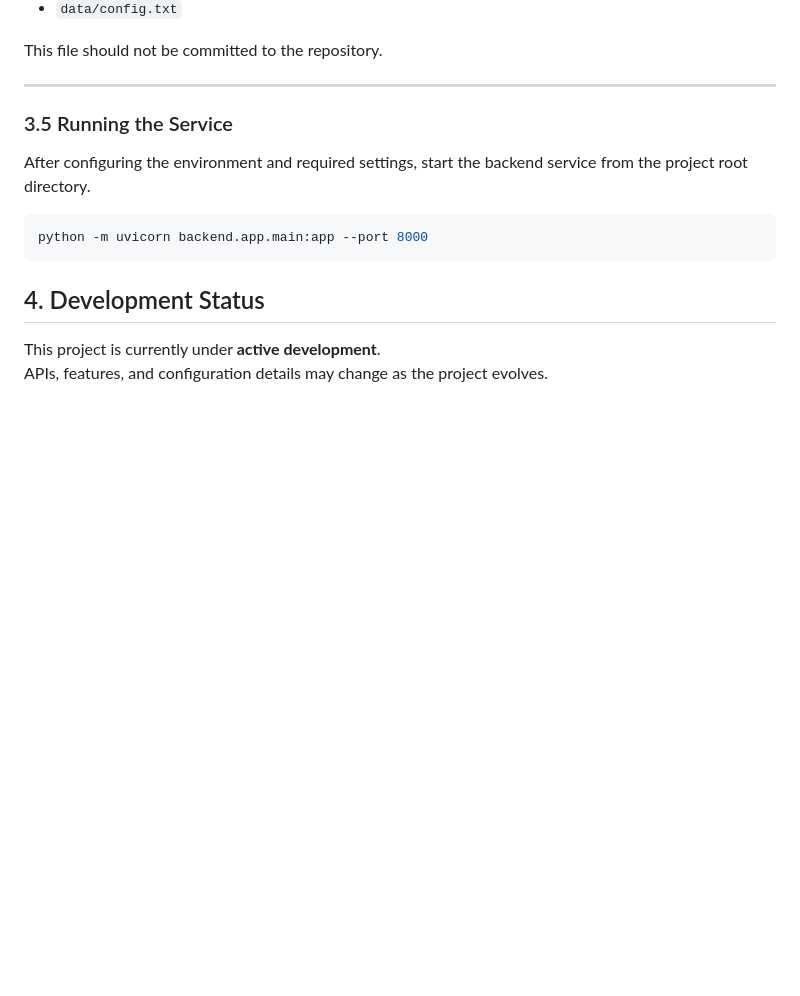
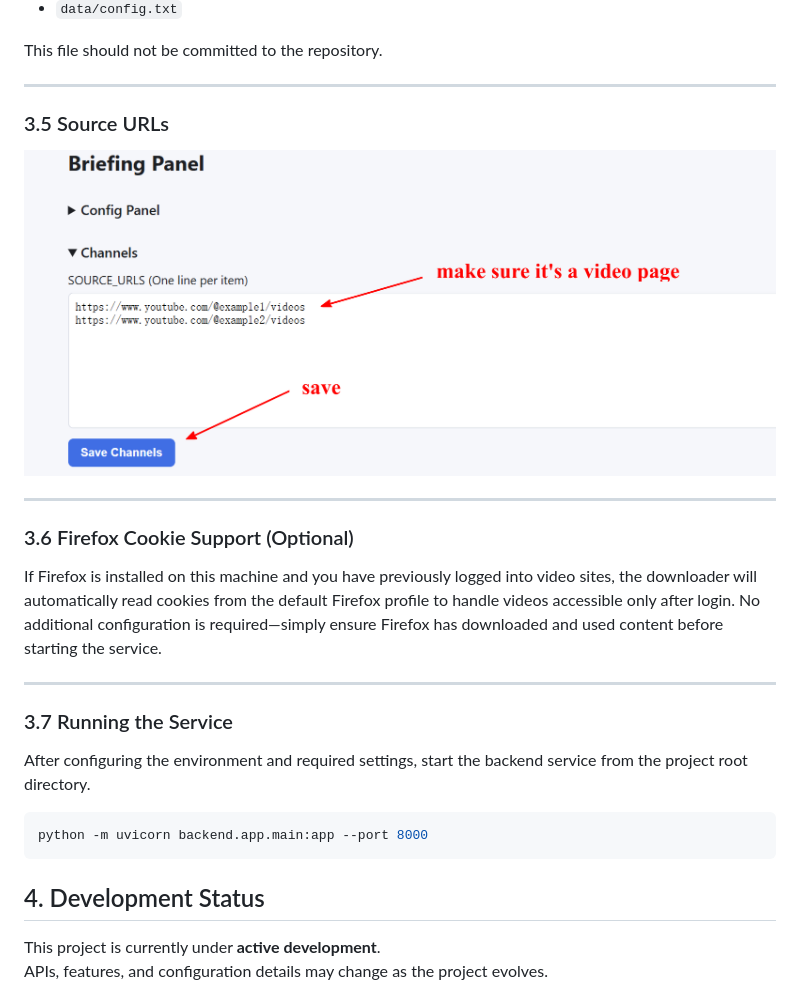
Before and after one commit to YutaiGu/briefing, a Markdown page: README.md, the part around one of its changes. Rendered like a GitHub page; pictures changed too: images/3.png (added); blank space fills up the shorter version.

```diff
--- a/README.md
+++ b/README.md
@@ -79,7 +87,19 @@ This file should not be committed to the repository.
 
 ---
 
-### 3.5 Running the Service
+### 3.5 Source URLs
+
+![3](images/3.png)
+
+---
+
+### 3.6 Firefox Cookie Support (Optional)
+
+If Firefox is installed on this machine and you have previously logged into video sites, the downloader will automatically read cookies from the default Firefox profile to handle videos accessible only after login. No additional configuration is required—simply ensure Firefox has downloaded and used content before starting the service.
+
+---
+
+### 3.7 Running the Service
 
 After configuring the environment and required settings, start the backend service from the project root directory.
 
```
Also changed, not shown: other parts of README.md (+11 -3 lines), README_CN.md (+19 -5 lines), images/2.png (added), 4 other files.
